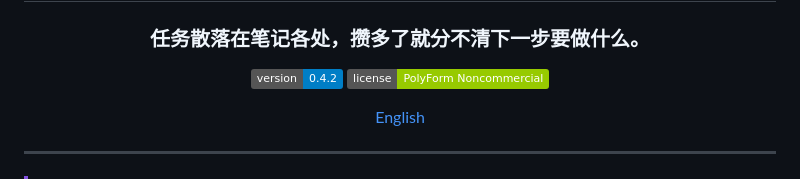
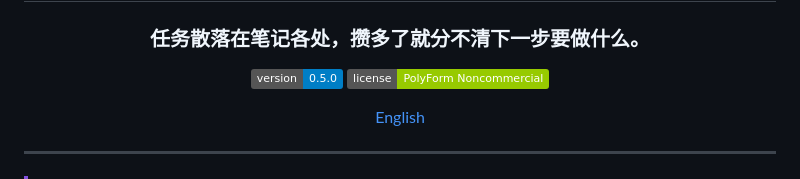
Before and after one commit to litcu/siyuan-plugin-nextaction, a Markdown page: README.zh-CN.md, the part around the change. Rendered like a GitHub page; badges without logos.

Commit message:
ci: update README for v0.5.0

```diff
--- a/README.zh-CN.md
+++ b/README.zh-CN.md
@@ -4,7 +4,7 @@
 
 ### 任务散落在笔记各处，攒多了就分不清下一步要做什么。
 
-![version](https://img.shields.io/badge/version-0.4.2-blue) ![license](https://img.shields.io/badge/license-PolyForm%20Noncommercial-green)
+![version](https://img.shields.io/badge/version-0.5.0-blue) ![license](https://img.shields.io/badge/license-PolyForm%20Noncommercial-green)
 
 [English](./README.md)
 
```
Also changed, not shown: README.md (+1 -1 lines).
